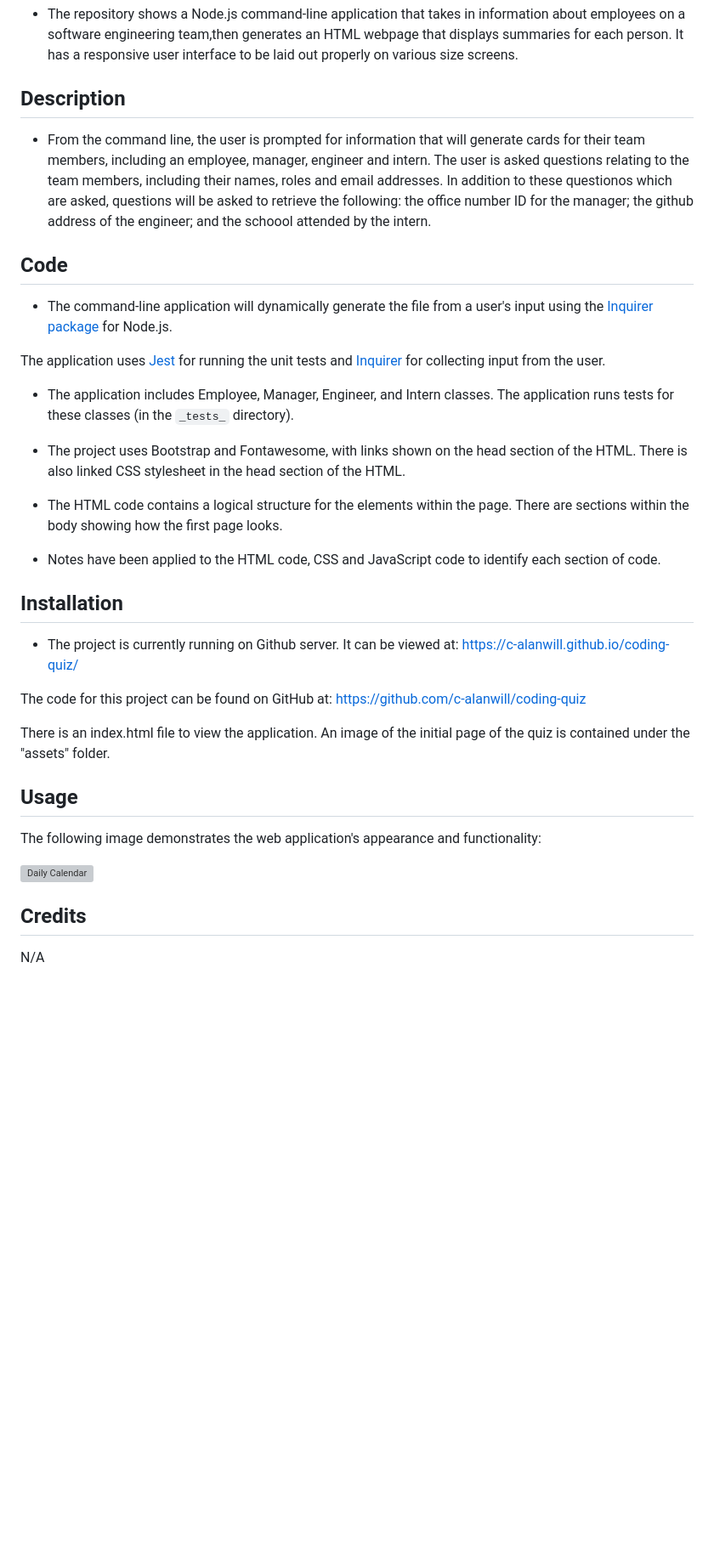
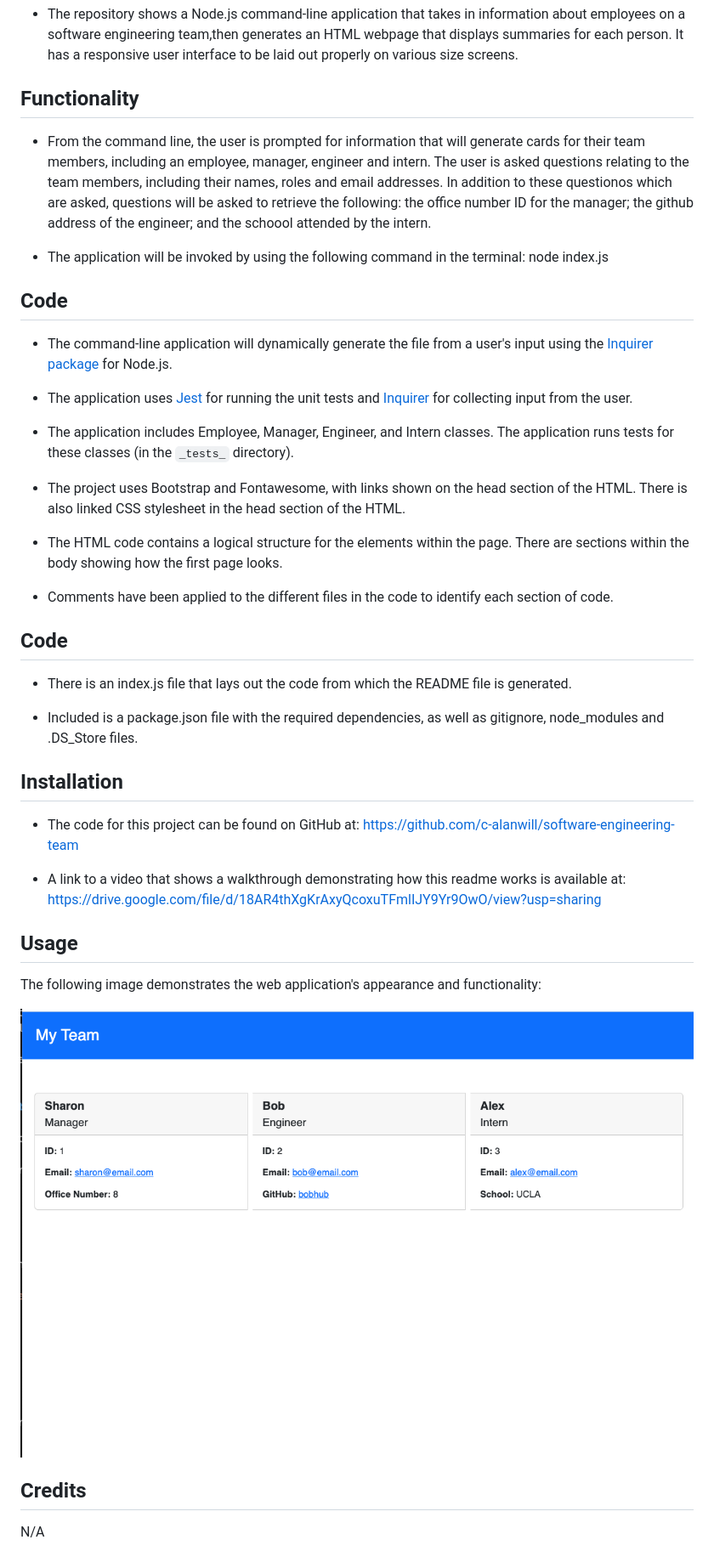
Before and after one commit to c-alanwill/software-engineering-team, a Markdown page: README.md, the part around the change printed below. Shown: that part at 85% size. Rendered like a GitHub page; pictures changed too: Assets/my-team.png (added); blank space fills up the shorter version; grey boxes are pictures that could not be loaded.

```diff
--- a/README.md
+++ b/README.md
@@ -4,16 +4,17 @@
 
 * The repository shows a Node.js command-line application that takes in information about employees on a software engineering team,then generates an HTML webpage that displays summaries for each person.  It has a responsive user interface to be laid out properly on various size screens.
 
-## Description
+## Functionality
 
 * From the command line, the user is prompted for information that will generate cards for their team members, including an employee, manager, engineer and intern.  The user is asked questions relating to the team members, including their names, roles and email addresses.  In addition to these questionos which are asked, questions will be asked to retrieve the following: the office number ID for the manager; the github address of the engineer; and the schoool attended by the intern.
 
+* The application will be invoked by using the following command in the terminal: node index.js
 
 ## Code
 
 * The command-line application will dynamically generate the file from a user's input using the [Inquirer package](https://www.npmjs.com/package/inquirer/v/8.2.4) for Node.js.
 
-The application uses [Jest](https://www.npmjs.com/package/jest) for running the unit tests and [Inquirer](https://www.npmjs.com/package/inquirer/v/8.2.4) for collecting input from the user.
+* The application uses [Jest](https://www.npmjs.com/package/jest) for running the unit tests and [Inquirer](https://www.npmjs.com/package/inquirer/v/8.2.4) for collecting input from the user.
 
 * The application includes Employee, Manager, Engineer, and Intern classes. The application runs tests for these classes (in the `_tests_` directory).
 
@@ -21,22 +22,25 @@ The application uses [Jest](https://www.npmjs.com/package/jest) for running the
 
 * The HTML code contains a logical structure for the elements within the page.  There are sections within the body showing how the first page looks.
 
-* Notes have been applied to the HTML code, CSS and JavaScript code to identify each section of code.
+* Comments have been applied to the different files in the code to identify each section of code.
 
+## Code
+
+* There is an index.js file that lays out the code from which the README file is generated.
+
+* Included is a package.json file with the required dependencies, as well as gitignore, node_modules and .DS_Store files.
 
 ## Installation
 
-* The project is currently running on Github server.  It can be viewed at: https://c-alanwill.github.io/coding-quiz/
+* The code for this project can be found on GitHub at: https://github.com/c-alanwill/software-engineering-team
 
-The code for this project can be found on GitHub at: https://github.com/c-alanwill/coding-quiz
-
-There is an index.html file to view the application.  An image of the initial page of the quiz is contained under the "assets" folder.
+* A link to a video that shows a walkthrough demonstrating how this readme works is available at: https://drive.google.com/file/d/18AR4thXgKrAxyQcoxuTFmlIJY9Yr9OwO/view?usp=sharing
 
 ## Usage
 
 The following image demonstrates the web application's appearance and functionality:
 
-![Daily Calendar](./Assets/daily-calendar.png)
+![My Team](./Assets/my-team.png)
 
 ## Credits
 
```
Also changed, not shown: other parts of README.md (+4 -0 lines), README (their-instructions).md (renamed from README (theirs).md), 2 other files.
